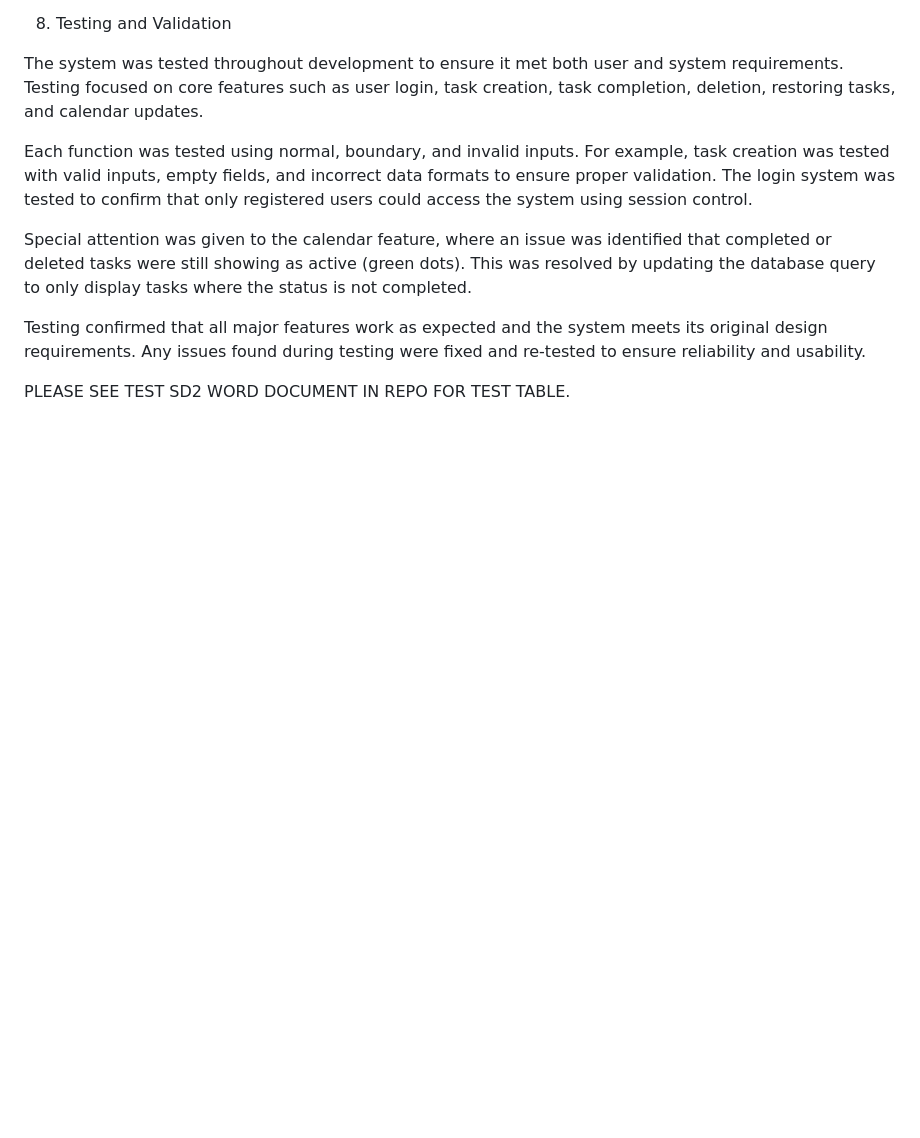
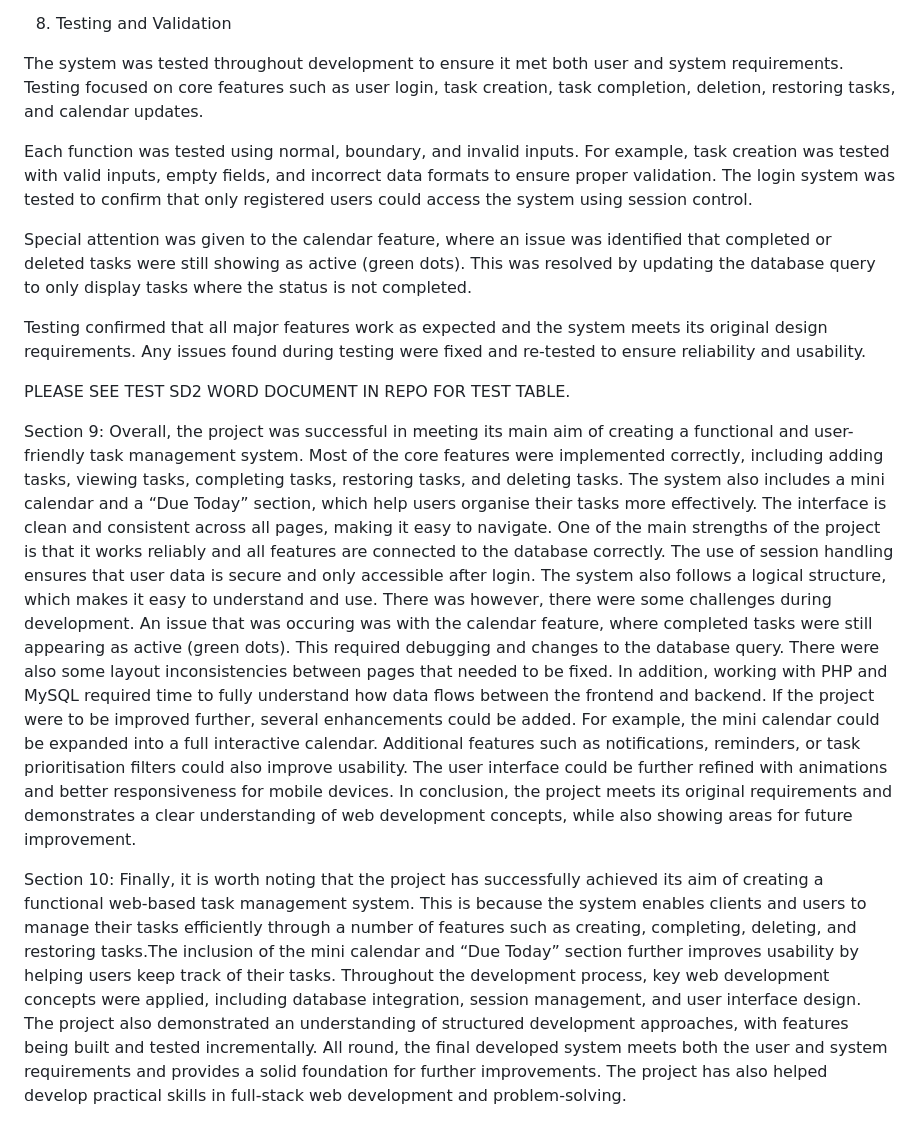
Before and after one commit to k-n195/SD2, a Markdown page: README.md, the part around the change. Drawn GitHub-style; blank space fills up the shorter version.

Commit message:
Update README.md
section 9 and 10 completed. will return for final tweaks otherwise completed development and readme

```diff
--- a/README.md
+++ b/README.md
@@ -173,3 +173,17 @@ Special attention was given to the calendar feature, where an issue was identifi
 Testing confirmed that all major features work as expected and the system meets its original design requirements. Any issues found during testing were fixed and re-tested to ensure reliability and usability.
 
 PLEASE SEE TEST SD2 WORD DOCUMENT IN REPO FOR TEST TABLE.
+
+
+Section 9:
+Overall, the project was successful in meeting its main aim of creating a functional and user-friendly task management system. Most of the core features were implemented correctly, including adding tasks, viewing tasks, completing tasks, restoring tasks, and deleting tasks. The system also includes a mini calendar and a “Due Today” section, which help users organise their tasks more effectively. The interface is clean and consistent across all pages, making it easy to navigate.
+One of the main strengths of the project is that it works reliably and all features are connected to the database correctly. The use of session handling ensures that user data is secure and only accessible after login. The system also follows a logical structure, which makes it easy to understand and use.
+There was however, there were some challenges during development. An issue that was occuring was with the calendar feature, where completed tasks were still appearing as active (green dots). This required debugging and changes to the database query. There were also some layout inconsistencies between pages that needed to be fixed. In addition, working with PHP and MySQL required time to fully understand how data flows between the frontend and backend.
+If the project were to be improved further, several enhancements could be added. For example, the mini calendar could be expanded into a full interactive calendar. Additional features such as notifications, reminders, or task prioritisation filters could also improve usability. The user interface could be further refined with animations and better responsiveness for mobile devices.
+In conclusion, the project meets its original requirements and demonstrates a clear understanding of web development concepts, while also showing areas for future improvement.
+
+
+Section 10:
+Finally, it is worth noting that the project has successfully achieved its aim of creating a functional web-based task management system. This is because the system enables clients and users to manage their tasks efficiently through a number of features such as creating, completing, deleting, and restoring tasks.The inclusion of the mini calendar and “Due Today” section further improves usability by helping users keep track of their tasks.
+Throughout the development process, key web development concepts were applied, including database integration, session management, and user interface design. The project also demonstrated an understanding of structured development approaches, with features being built and tested incrementally.
+All round, the final developed system meets both the user and system requirements and provides a solid foundation for further improvements. The project has also helped develop practical skills in full-stack web development and problem-solving.
```
